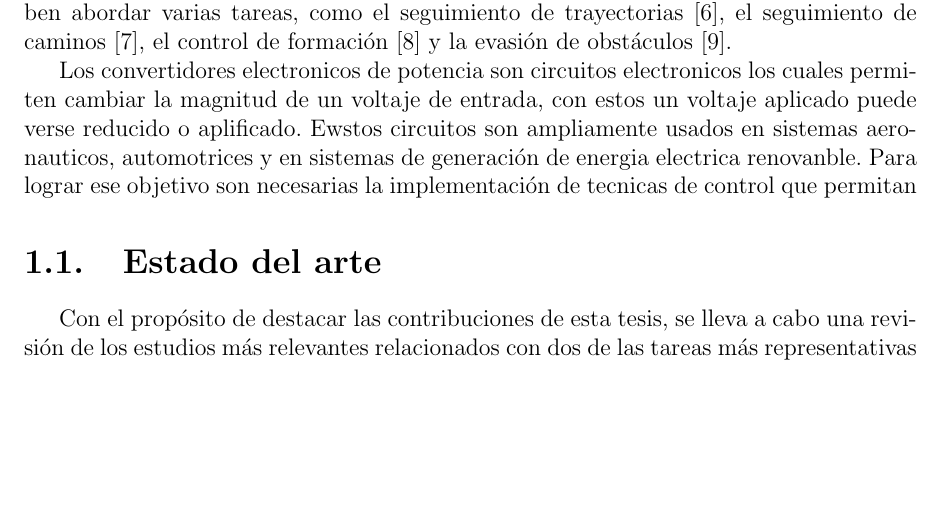
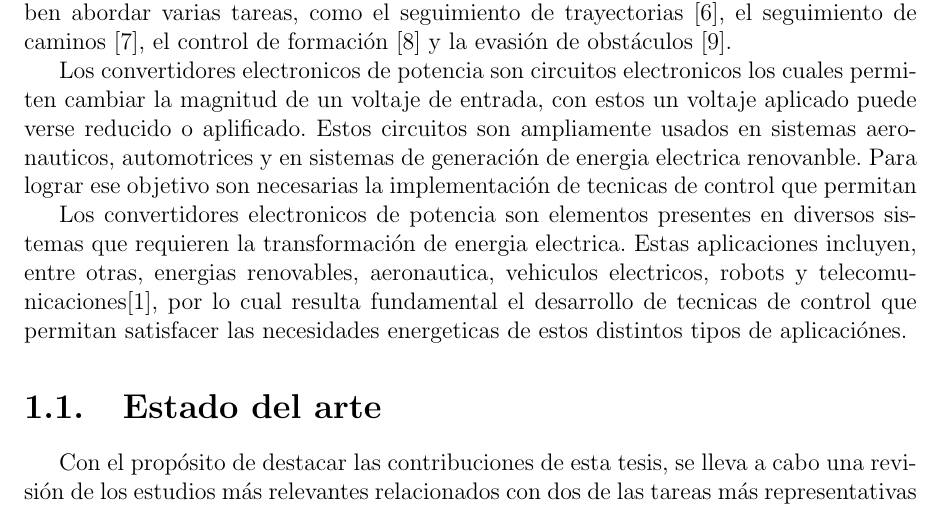
Before and after one commit to JaredOB/TesisMaestria, a LaTeX thesis (Tesis_Acrtualizada.tex): part of page 3 of 17, cut so that both start at the same text, the shorter picture padded with empty space. Compiled offline with pdfLaTeX.

Commit message:
Cambios en introduccion

```diff
--- a/Tesis_Acrtualizada.tex
+++ b/Tesis_Acrtualizada.tex
@@ -164,7 +164,9 @@
 La robótica móvil es una disciplina que evoluciona rápidamente y se actualiza continuamente debido a las múltiples ventajas y aplicaciones potenciales de los robots móviles en diversos entornos \cite{ref_journal1}. En particular, los robots móviles de ruedas (RMR) se han convertido en el tipo de locomoción más común para el desarrollo, la investigación y la aplicación de robots móviles. Esto ha llevado a que los RMR tengan un impacto significativo en la vida diaria de las personas \cite{ref_journal2, ref_journal3, ref_journal4}. Sin embargo, el desarrollo y la aplicación de los RMR no es una tarea trivial, ya que son sistemas mecatrónicos complejos que generalmente consisten en tres subsistemas: la estructura mecánica, los actuadores y la electrónica de potencia \cite{ref_journal5}. Por lo tanto, su aplicación requiere experiencia y sinergia entre múltiples disciplinas, como el control automático, la informática, la electrónica, entre otras. En este sentido, desde la perspectiva del control automático, los RMR deben abordar varias tareas, como el seguimiento de trayectorias \cite{ref_journal6}, el seguimiento de caminos \cite{ref_journal7}, el control de formación \cite{ref_journal8} y la evasión de obstáculos \cite{ref_journal9}.
 
 
-Los convertidores electronicos de potencia son circuitos electronicos los cuales permiten cambiar la magnitud de un voltaje de entrada, con estos un voltaje aplicado puede verse reducido o aplificado. Ewstos circuitos son ampliamente usados en sistemas aeronauticos, automotrices y en sistemas de generación de energia electrica renovanble. Para lograr ese objetivo son necesarias la implementación de tecnicas de control que permitan
+Los convertidores electronicos de potencia son circuitos electronicos los cuales permiten cambiar la magnitud de un voltaje de entrada, con estos un voltaje aplicado puede verse reducido o aplificado. Estos circuitos son ampliamente usados en sistemas aeronauticos, automotrices y en sistemas de generación de energia electrica renovanble. Para lograr ese objetivo son necesarias la implementación de tecnicas de control que permitan
+
+Los convertidores electronicos de potencia son elementos presentes en diversos sistemas que requieren la transformación de energia electrica. Estas aplicaciones incluyen, entre otras, energias renovables, aeronautica, vehiculos electricos, robots y telecomunicaciones[1], por lo cual resulta fundamental el desarrollo de tecnicas de control que permitan satisfacer las necesidades energeticas de estos distintos tipos de aplicaciónes.
 
 \section{Estado del arte}
 
```
Also changed, not shown: Tesis_Acrtualizada.pdf, 4 other files.
